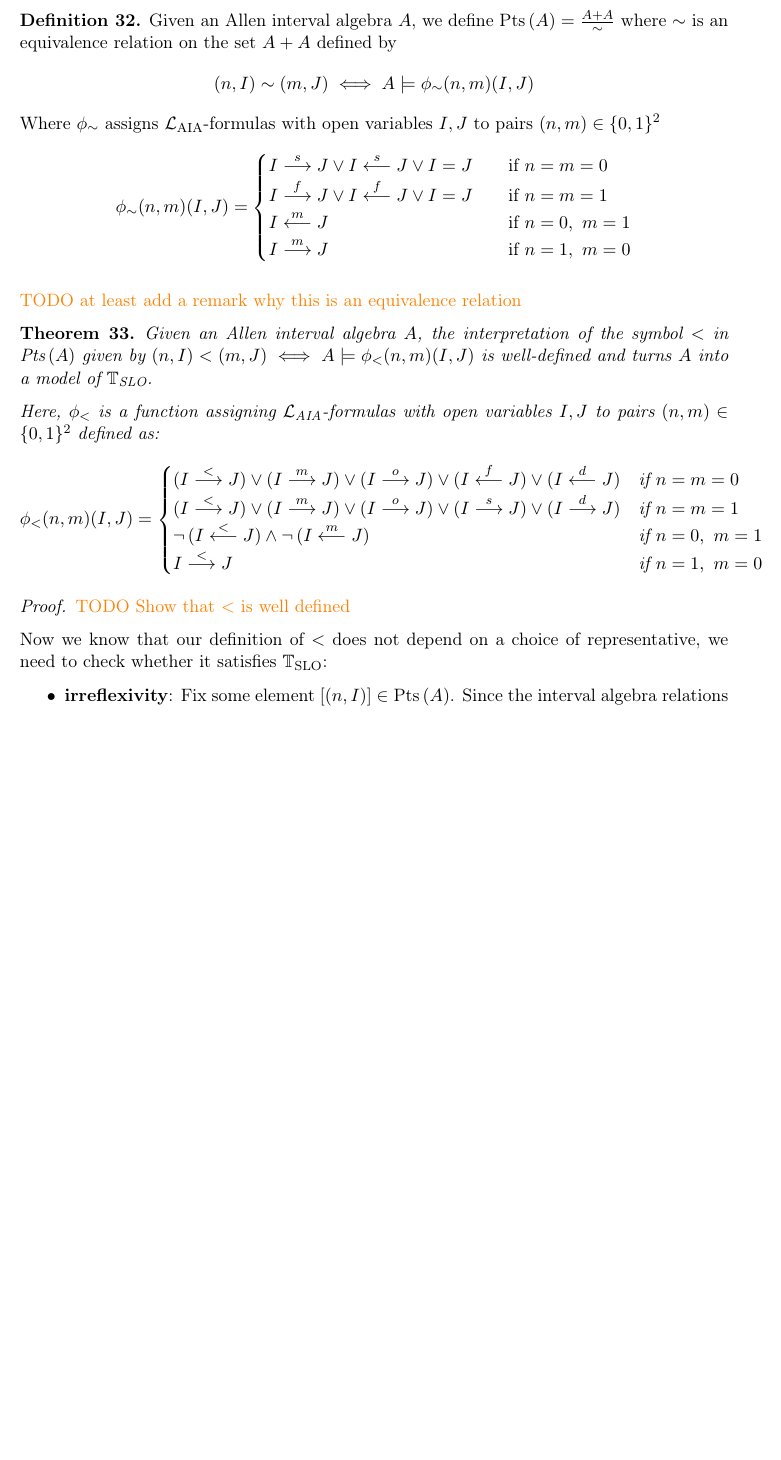
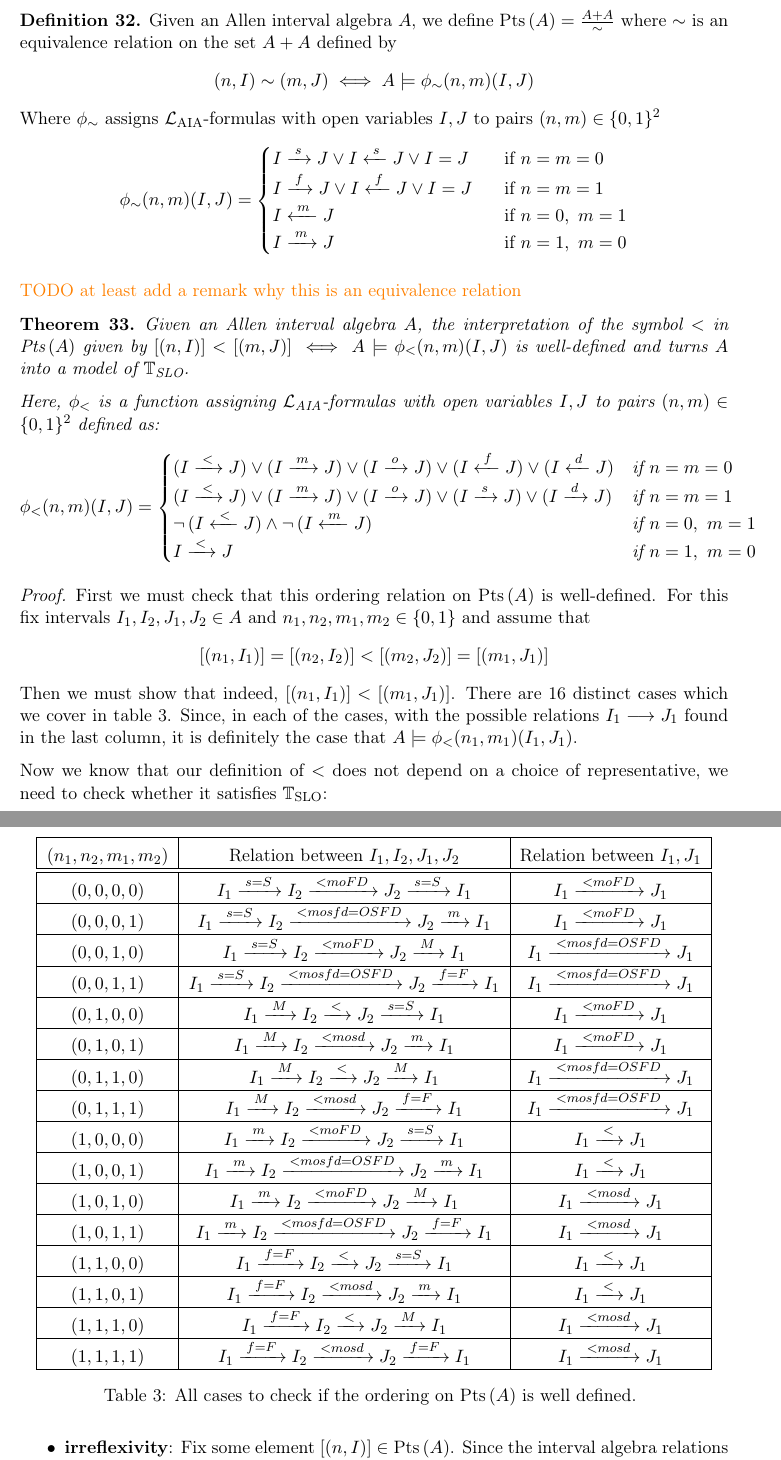
Before and after one commit to brunorochapaiva/masters-thesis, a LaTeX document (src/main.tex, which reads src/03_results/03_results.tex, src/03_results/plt_transitivity_tables.tex): part of page 18 of 37 before the commit and two parts of pages 18 and 19 of 39 after it, the two joined at a grey line, cut so that both start at the same text, the shorter picture padded with empty space. Compiled offline with pdfLaTeX.

Commit message:
well defined tings

```diff
--- a/src/03_results/03_results.tex
+++ b/src/03_results/03_results.tex
@@ -98,7 +98,7 @@ reasonable linear order
 
 \begin{thm}
   Given an Allen interval algebra $A$, the interpretation of the symbol $<$ in $\points[A]$ given by
-  $(n,I) < (m,J) \iff A \models \plt(n,m)(I,J)$ is well-defined and turns $A$ into a model of
+  $[(n,I)] < [(m,J)] \iff A \models \plt(n,m)(I,J)$ is well-defined and turns $A$ into a model of
   $\tslo$.
 
   Here, $\plt$ is a function assigning $\laia$-formulas with open variables $I,J$ to pairs
@@ -116,7 +116,61 @@ reasonable linear order
   \end{equation*}
 \end{thm}
 \begin{proof}
-  {\color{orange} TODO Show that $<$ is well defined}
+  First we must check that this ordering relation on $\points[A]$ is well-defined. For this fix
+  intervals $I_1,I_2,J_1,J_2 \in A$ and $n_1,n_2,m_1,m_2 \in \{0,1\}$ and assume that
+  \begin{equation*}
+    [(n_1,I_1)] = [(n_2,I_2)] < [(m_2,J_2)] = [(m_1,J_1)]
+  \end{equation*}
+  Then we must show that indeed, $[(n_1,I_1)] < [(m_1,J_1)]$. There are 16 distinct cases which
+  we cover in \cref{tab:plt_well_defined}. Since, in each of the cases, with the possible relations
+  $I_1 \longrightarrow J_1$ found in the last column, it is definitely the case that
+  $A \models \plt(n_1,m_1)(I_1,J_1)$.
+
+  \begin{table}[ht]
+    \centering
+    \setlength\extrarowheight{5pt}
+    \begin{tabular}{|c|c|c|}
+      \hline
+      $(n_1,n_2,m_1,m_2)$ & Relation between $I_1,I_2,J_1,J_2$ & Relation between $I_1,J_1$ \\
+      \hline\hline
+      $(0,0,0,0)$ & $I_1 \aiaarrow{s=S} I_2 \aiaarrow{<moFD} J_2 \aiaarrow{s=S} I_1$ &
+        $I_1 \aiaarrow{<moFD} J_1$ \\\hline
+      $(0,0,0,1)$ & $I_1 \aiaarrow{s=S} I_2 \aiaarrow{<mosfd=OSFD} J_2 \aiaarrow{m} I_1$ &
+        $I_1 \aiaarrow{<moFD} J_1$ \\\hline
+      $(0,0,1,0)$ & $I_1 \aiaarrow{s=S} I_2 \aiaarrow{<moFD} J_2 \aiaarrow{M} I_1$ &
+        $I_1 \aiaarrow{<mosfd=OSFD} J_1$ \\\hline
+      $(0,0,1,1)$ & $I_1 \aiaarrow{s=S} I_2 \aiaarrow{<mosfd=OSFD} J_2 \aiaarrow{f=F} I_1$ &
+        $I_1 \aiaarrow{<mosfd=OSFD} J_1$ \\\hline
+      $(0,1,0,0)$ & $I_1 \aiaarrow{M} I_2 \aiaarrow{<} J_2 \aiaarrow{s=S} I_1$ &
+        $I_1 \aiaarrow{<moFD} J_1 $ \\\hline
+      $(0,1,0,1)$ & $I_1 \aiaarrow{M} I_2 \aiaarrow{<mosd} J_2 \aiaarrow{m} I_1$ &
+        $I_1 \aiaarrow{<moFD} J_1 $ \\\hline
+      $(0,1,1,0)$ & $I_1 \aiaarrow{M} I_2 \aiaarrow{<} J_2 \aiaarrow{M} I_1$ &
+        $I_1 \aiaarrow{<mosfd=OSFD} J_1$ \\\hline
+      $(0,1,1,1)$ & $I_1 \aiaarrow{M} I_2 \aiaarrow{<mosd} J_2 \aiaarrow{f=F} I_1$ &
+        $I_1 \aiaarrow{<mosfd=OSFD} J_1$ \\\hline
+      $(1,0,0,0)$ & $I_1 \aiaarrow{m} I_2 \aiaarrow{<moFD} J_2 \aiaarrow{s=S} I_1$ &
+        $I_1 \aiaarrow{<} J_1$ \\\hline
+      $(1,0,0,1)$ & $I_1 \aiaarrow{m} I_2 \aiaarrow{<mosfd=OSFD} J_2 \aiaarrow{m} I_1$ &
+        $I_1 \aiaarrow{<} J_1$ \\\hline
+      $(1,0,1,0)$ & $I_1 \aiaarrow{m} I_2 \aiaarrow{<moFD} J_2 \aiaarrow{M} I_1$ &
+        $I_1 \aiaarrow{<mosd} J_1$ \\\hline
+      $(1,0,1,1)$ & $I_1 \aiaarrow{m} I_2 \aiaarrow{<mosfd=OSFD} J_2 \aiaarrow{f=F} I_1$ &
+        $I_1 \aiaarrow{<mosd} J_1$ \\\hline
+      $(1,1,0,0)$ & $I_1 \aiaarrow{f=F} I_2 \aiaarrow{<} J_2 \aiaarrow{s=S} I_1$ &
+        $I_1 \aiaarrow{<} J_1$ \\\hline
+      $(1,1,0,1)$ & $I_1 \aiaarrow{f=F} I_2 \aiaarrow{<mosd} J_2 \aiaarrow{m} I_1$ &
+        $I_1 \aiaarrow{<} J_1$ \\\hline
+      $(1,1,1,0)$ & $I_1 \aiaarrow{f=F} I_2 \aiaarrow{<} J_2 \aiaarrow{M} I_1$ &
+        $I_1 \aiaarrow{<mosd} J_1$ \\\hline
+      $(1,1,1,1)$ & $I_1 \aiaarrow{f=F} I_2 \aiaarrow{<mosd} J_2 \aiaarrow{f=F} I_1$ &
+        $I_1 \aiaarrow{<mosd} J_1$ \\\hline
+    \end{tabular}
+    \caption{
+      All cases to check if the ordering on $\points[A]$ is well defined.
+    }
+    \label{tab:plt_well_defined}
+  \end{table}
 
   Now we know that our definition of $<$ does not depend on a choice of representative, we need
   to check whether it satisfies $\tslo$:
--- a/src/03_results/plt_transitivity_tables.tex
+++ b/src/03_results/plt_transitivity_tables.tex
@@ -205,8 +205,8 @@
     \hline
   \end{tabular}
   \caption{
-    The transitivity table for the $\iend{I} < \iend{J}$ and $\iend{J} < \istart{K}$ case.
-    For this to imply $\iend{I} < \istart{K}$ we need the $I \to K$ columns to all contain $<$.
+    The transitivity table for the $[(1,I)] < [(1,J)]$ and $[(1,J)] < [(0,K)]$ case.
+    For this to imply $[(1,I)] < [(0,K)]$ we need the $I \to K$ columns to all contain $<$.
   }
   \label{tab:plt_trans_110}
 \end{table}
@@ -234,8 +234,8 @@
     \hline
   \end{tabular}
   \caption{
-    The transitivity table for the $\iend{I} < \iend{J}$ and $\iend{J} < \iend{K}$ case.
-    For this to imply $\iend{I} < \iend{K}$ we need the $I \to K$ columns to all contain a
+    The transitivity table for the $[(1,I)] < [(1,J)]$ and $[(1,J)] < [(1,K)]$ case.
+    For this to imply $[(1,I)] < [(1,K)]$ we need the $I \to K$ columns to all contain a
     subset of the string $<mosd$.
   }
   \label{tab:plt_trans_111}
--- a/src/main.tex
+++ b/src/main.tex
@@ -14,6 +14,7 @@
 \usepackage[utf8x]{inputenc}
 \usepackage[T1]{fontenc}
 
+\usepackage{array}
 \usepackage{amsmath}
 \usepackage{amsthm}
 \usepackage{amssymb}
@@ -70,8 +71,8 @@
 \newcommand{\aiaindex}{\{<,m,o,s,f,d\}}
 
 % Allen Interval Algebra Relations
-\newcommand{\aiaarrow}[1]{\overset{#1}{\longrightarrow}}
-\newcommand{\raiaarrow}[1]{\overset{#1}{\longleftarrow}}
+\newcommand{\aiaarrow}[1]{\xrightarrow{\;#1\;}}
+\newcommand{\raiaarrow}[1]{\xleftarrow{\;#1\;}}
 \newcommand{\before}{\aiaarrow{<}}
 \newcommand{\meets}{\aiaarrow{m}}
 \newcommand{\overlaps}{\aiaarrow{o}}
```
Also changed, not shown: src/03_results/03_results.tex (8 more changed lines), src/03_results/plt_transitivity_tables.tex (24 more changed lines), 1 other file.
